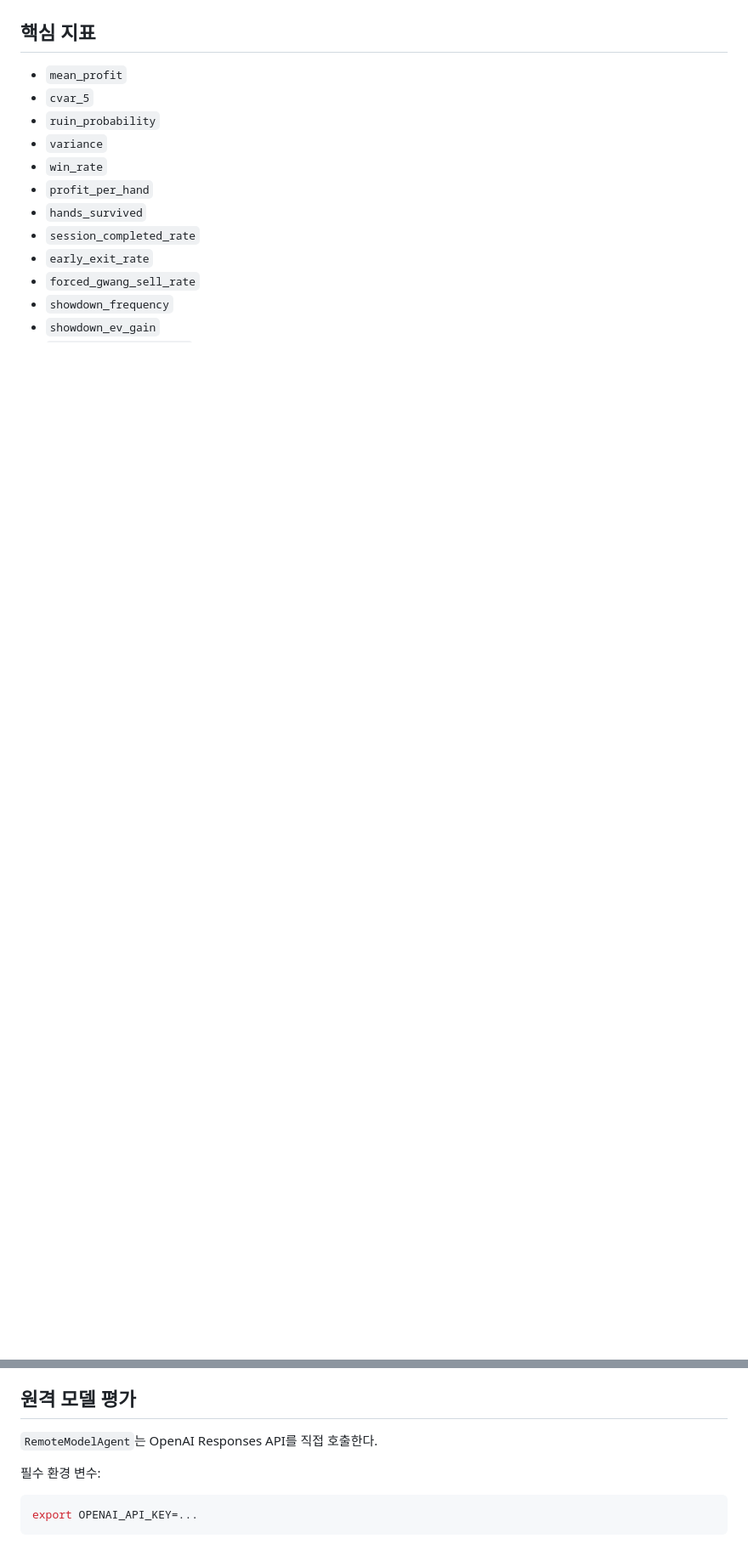
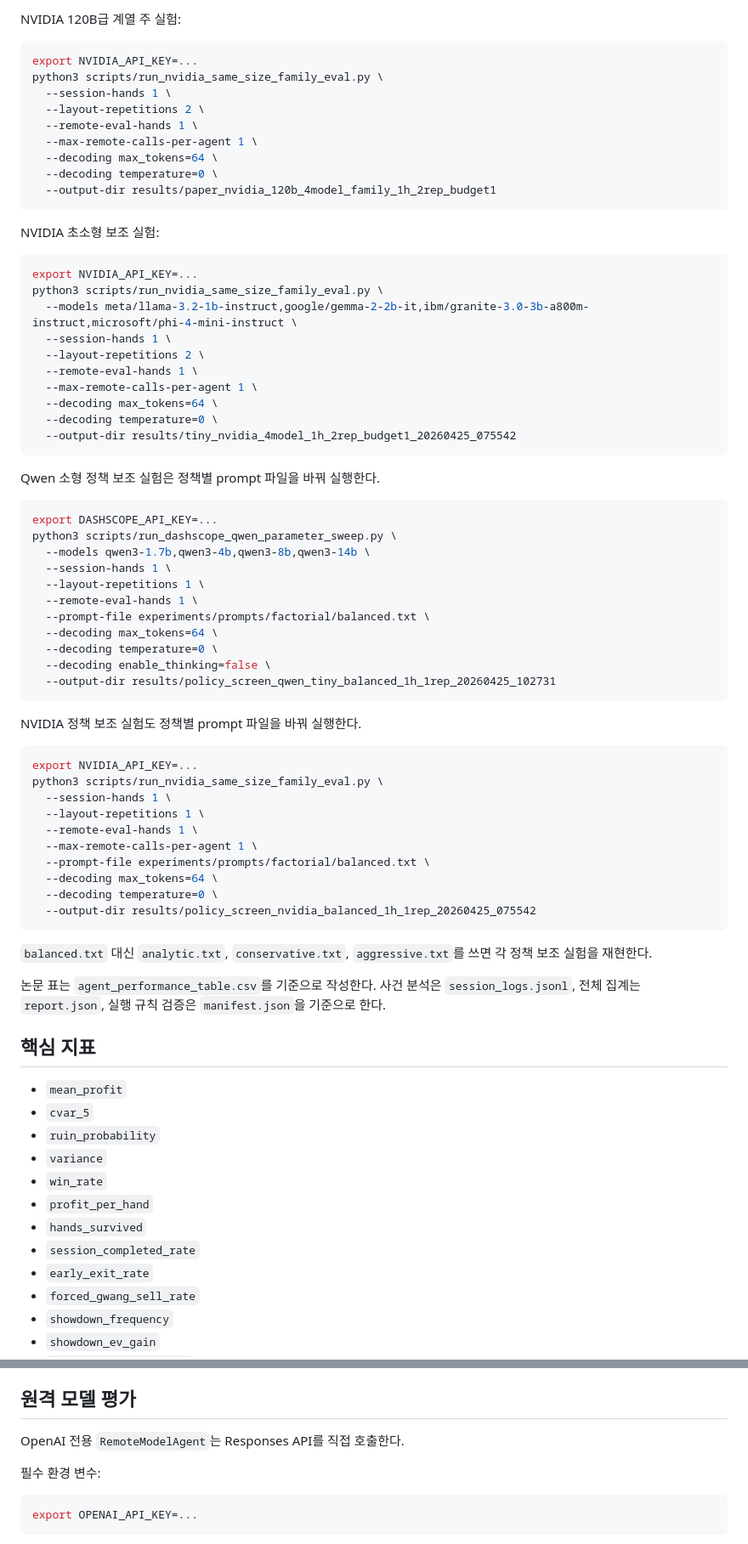
Before and after one commit to parktaejun-dev/ai-test-with-gostop, a Markdown page: README.md, 2 parts joined by grey strips. Shown at 85% size. GitHub-like rendering; blank space fills up the shorter version.

Commit message:
Align README with current paper experiments

````diff
--- a/README.md
+++ b/README.md
@@ -44,3 +74,62 @@ python3 main.py --output-dir results/paper_run
+NVIDIA 120B급 계열 주 실험:
+```bash
+export NVIDIA_API_KEY=...
+python3 scripts/run_nvidia_same_size_family_eval.py \
+  --session-hands 1 \
+  --layout-repetitions 2 \
+  --remote-eval-hands 1 \
+  --max-remote-calls-per-agent 1 \
+  --decoding max_tokens=64 \
+  --decoding temperature=0 \
+  --output-dir results/paper_nvidia_120b_4model_family_1h_2rep_budget1
+```
+
+NVIDIA 초소형 보조 실험:
+```bash
+export NVIDIA_API_KEY=...
+python3 scripts/run_nvidia_same_size_family_eval.py \
+  --models meta/llama-3.2-1b-instruct,google/gemma-2-2b-it,ibm/granite-3.0-3b-a800m-instruct,microsoft/phi-4-mini-instruct \
+  --session-hands 1 \
+  --layout-repetitions 2 \
+  --remote-eval-hands 1 \
+  --max-remote-calls-per-agent 1 \
+  --decoding max_tokens=64 \
+  --decoding temperature=0 \
+  --output-dir results/tiny_nvidia_4model_1h_2rep_budget1_20260425_075542
+```
+
+Qwen 소형 정책 보조 실험은 정책별 prompt 파일을 바꿔 실행한다.
+```bash
+export DASHSCOPE_API_KEY=...
+python3 scripts/run_dashscope_qwen_parameter_sweep.py \
+  --models qwen3-1.7b,qwen3-4b,qwen3-8b,qwen3-14b \
+  --session-hands 1 \
+  --layout-repetitions 1 \
+  --remote-eval-hands 1 \
+  --prompt-file experiments/prompts/factorial/balanced.txt \
+  --decoding max_tokens=64 \
+  --decoding temperature=0 \
+  --decoding enable_thinking=false \
+  --output-dir results/policy_screen_qwen_tiny_balanced_1h_1rep_20260425_102731
+```
+
+NVIDIA 정책 보조 실험도 정책별 prompt 파일을 바꿔 실행한다.
+```bash
+export NVIDIA_API_KEY=...
+python3 scripts/run_nvidia_same_size_family_eval.py \
+  --session-hands 1 \
+  --layout-repetitions 1 \
+  --remote-eval-hands 1 \
+  --max-remote-calls-per-agent 1 \
+  --prompt-file experiments/prompts/factorial/balanced.txt \
+  --decoding max_tokens=64 \
+  --decoding temperature=0 \
+  --output-dir results/policy_screen_nvidia_balanced_1h_1rep_20260425_075542
+```
+
+`balanced.txt` 대신 `analytic.txt`, `conservative.txt`, `aggressive.txt`를 쓰면 각 정책 보조 실험을 재현한다.
+
+논문 표는 `agent_performance_table.csv`를 기준으로 작성한다. 사건 분석은 `session_logs.jsonl`, 전체 집계는 `report.json`, 실행 규칙 검증은 `manifest.json`을 기준으로 한다.
 
 ## 핵심 지표
 - `mean_profit`
@@ -58,7 +147,7 @@ python3 main.py --output-dir results/paper_run
 - `showdown_misplay_rate`
 
 ## 원격 모델 평가
-`RemoteModelAgent`는 OpenAI Responses API를 직접 호출한다.
+OpenAI 전용 `RemoteModelAgent`는 Responses API를 직접 호출한다.
 
 필수 환경 변수:
 ```bash
````
Also changed, not shown: other parts of README.md (+38 -7 lines).
